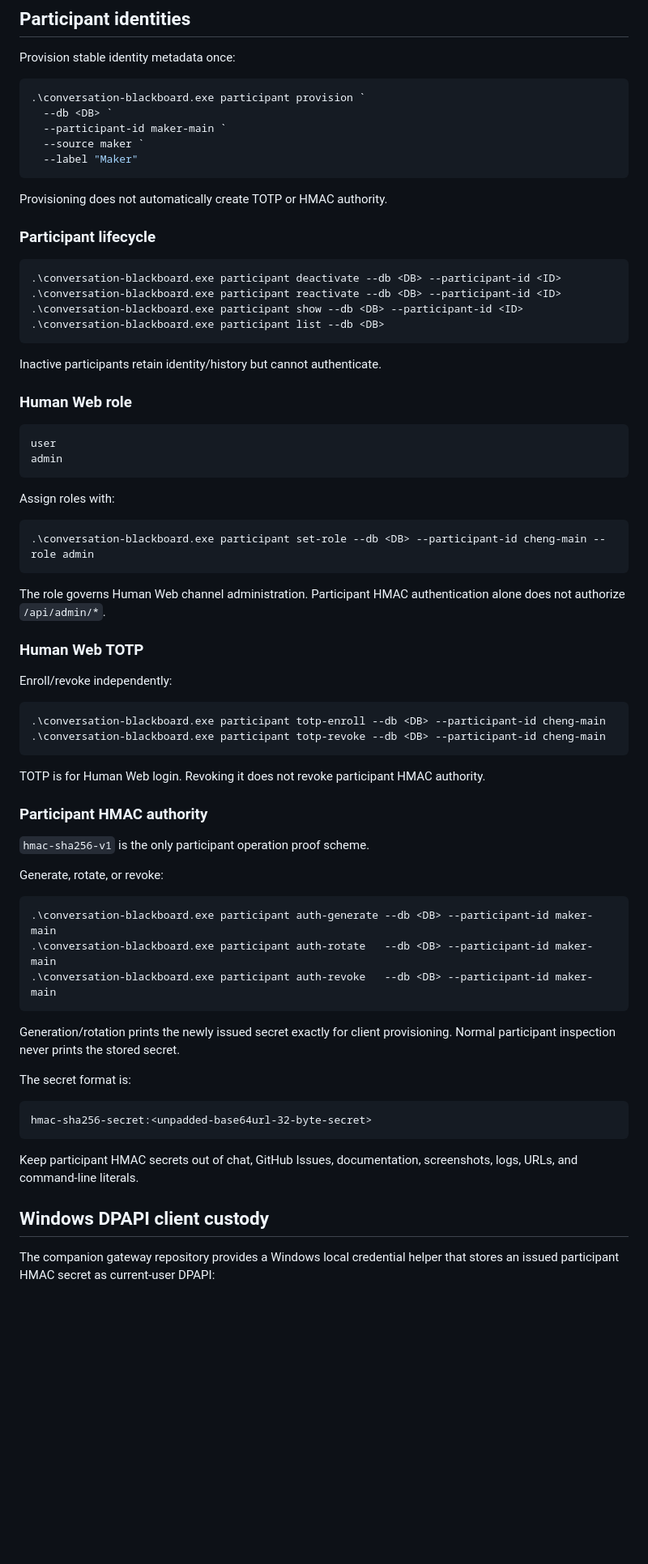
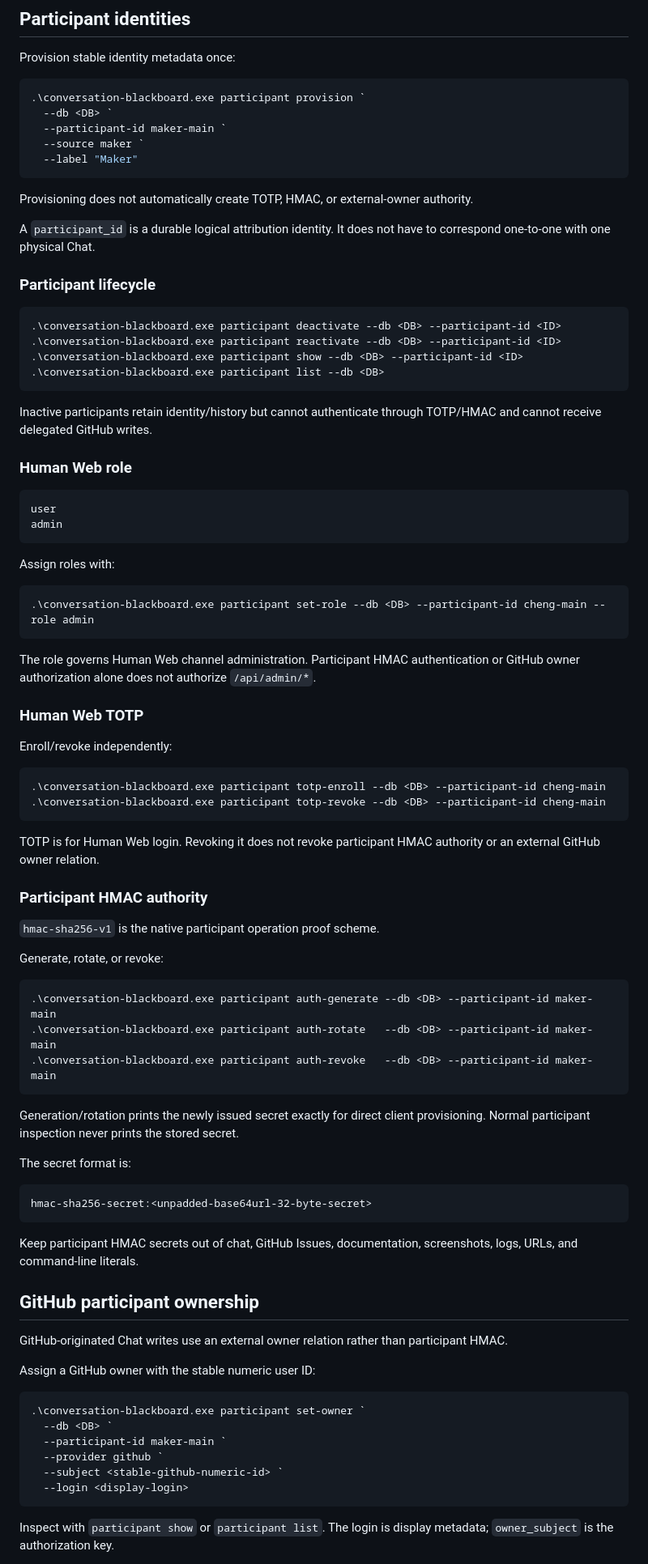
Before and after one commit to cctsao1008/conversation-blackboard, a Markdown page: docs/operations.md, the part around one of its changes. Shown at 81% size. GitHub-like rendering; blank space fills up the shorter version.

````diff
--- a/docs/operations.md
+++ b/docs/operations.md
@@ -58,7 +58,9 @@ Provision stable identity metadata once:
   --label "Maker"
 ```
 
-Provisioning does not automatically create TOTP or HMAC authority.
+Provisioning does not automatically create TOTP, HMAC, or external-owner authority.
+
+A `participant_id` is a durable logical attribution identity. It does not have to correspond one-to-one with one physical Chat.
 
 ### Participant lifecycle
 
@@ -69,7 +71,7 @@ Provisioning does not automatically create TOTP or HMAC authority.
 .\conversation-blackboard.exe participant list --db <DB>
 ```
 
-Inactive participants retain identity/history but cannot authenticate.
+Inactive participants retain identity/history but cannot authenticate through TOTP/HMAC and cannot receive delegated GitHub writes.
 
 ### Human Web role
 
@@ -84,7 +86,7 @@ Assign roles with:
 .\conversation-blackboard.exe participant set-role --db <DB> --participant-id cheng-main --role admin
 ```
 
-The role governs Human Web channel administration. Participant HMAC authentication alone does not authorize `/api/admin/*`.
+The role governs Human Web channel administration. Participant HMAC authentication or GitHub owner authorization alone does not authorize `/api/admin/*`.
 
 ### Human Web TOTP
 
@@ -95,11 +97,11 @@ Enroll/revoke independently:
 .\conversation-blackboard.exe participant totp-revoke --db <DB> --participant-id cheng-main
 ```
 
-TOTP is for Human Web login. Revoking it does not revoke participant HMAC authority.
+TOTP is for Human Web login. Revoking it does not revoke participant HMAC authority or an external GitHub owner relation.
 
 ### Participant HMAC authority
 
-`hmac-sha256-v1` is the only participant operation proof scheme.
+`hmac-sha256-v1` is the native participant operation proof scheme.
 
 Generate, rotate, or revoke:
 
@@ -109,7 +111,7 @@ Generate, rotate, or revoke:
 .\conversation-blackboard.exe participant auth-revoke   --db <DB> --participant-id maker-main
 ```
 
-Generation/rotation prints the newly issued secret exactly for client provisioning. Normal participant inspection never prints the stored secret.
+Generation/rotation prints the newly issued secret exactly for direct client provisioning. Normal participant inspection never prints the stored secret.
 
 The secret format is:
 
@@ -119,6 +121,20 @@ hmac-sha256-secret:<unpadded-base64url-32-byte-secret>
 
 Keep participant HMAC secrets out of chat, GitHub Issues, documentation, screenshots, logs, URLs, and command-line literals.
 
-## Windows DPAPI client custody
+## GitHub participant ownership
 
-The companion gateway repository provides a Windows local credential helper that stores an issued participant HMAC secret as current-user DPAPI:
+GitHub-originated Chat writes use an external owner relation rather than participant HMAC.
+
+Assign a GitHub owner with the stable numeric user ID:
+
+```powershell
+.\conversation-blackboard.exe participant set-owner `
+  --db <DB> `
+  --participant-id maker-main `
+  --provider github `
+  --subject <stable-github-numeric-id> `
+  --login <display-login>
+```
+
+Inspect with `participant show` or `participant list`. The login is display metadata; `owner_subject` is the authorization key.
+
````
Also changed, not shown: other parts of docs/operations.md (+42 -7 lines).
